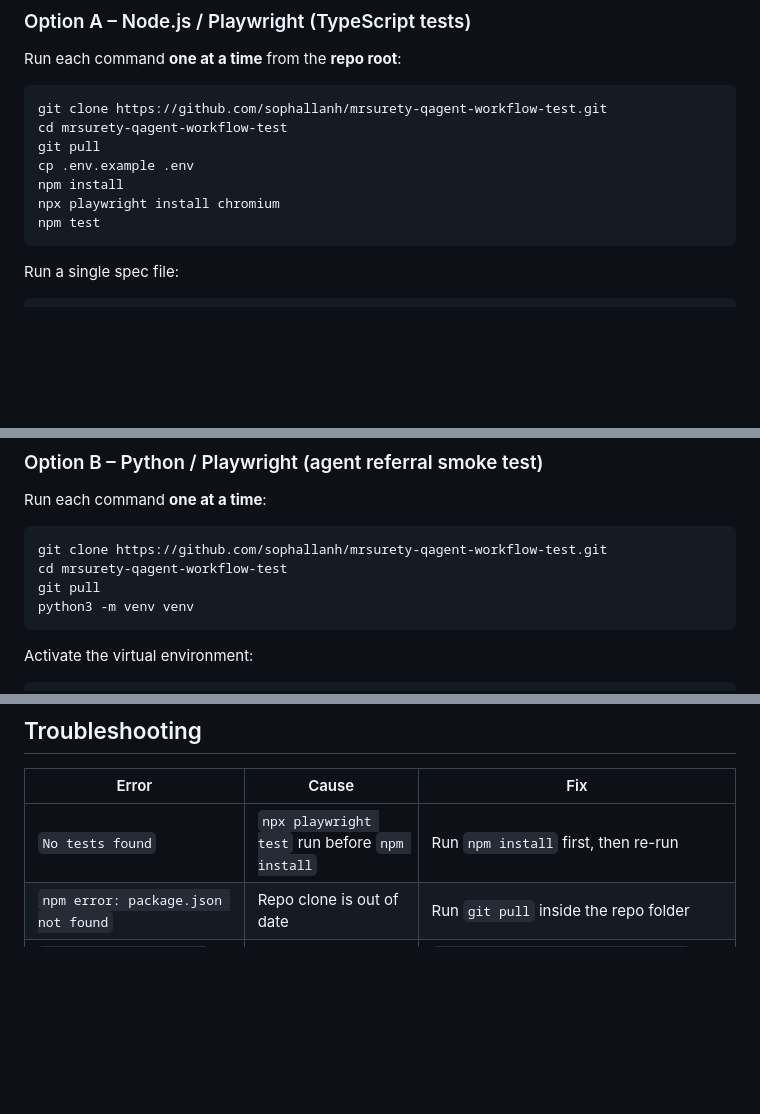
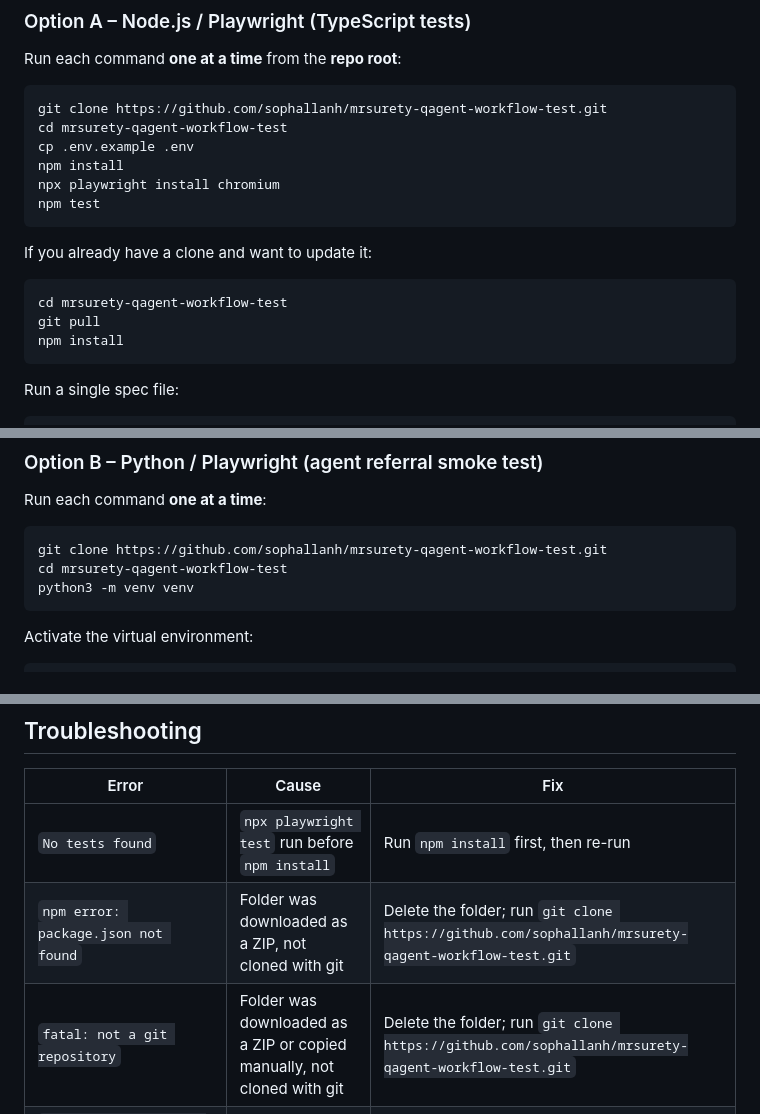
Before and after one commit to sophallanh/mrsurety-qagent-workflow-test, a Markdown page: README.md, 3 parts joined by grey strips. Drawn GitHub-style; blank space fills up the shorter version.

Commit message:
README: remove git pull from clone blocks; add fatal: not a git repository to Troubleshooting
Co-authored-by: sophallanh <11620253+sophallanh@users.noreply.github.com>

````diff
--- a/README.md
+++ b/README.md
@@ -15,11 +15,18 @@ Run each command **one at a time** from the **repo root**:
 ```bash
 git clone https://github.com/sophallanh/mrsurety-qagent-workflow-test.git
 cd mrsurety-qagent-workflow-test
-git pull
 cp .env.example .env
 npm install
 npx playwright install chromium
 npm test
+```
+
+If you already have a clone and want to update it:
+
+```bash
+cd mrsurety-qagent-workflow-test
+git pull
+npm install
 ```
 
 Run a single spec file:
@@ -61,7 +68,6 @@ Run each command **one at a time**:
 ```bash
 git clone https://github.com/sophallanh/mrsurety-qagent-workflow-test.git
 cd mrsurety-qagent-workflow-test
-git pull
 python3 -m venv venv
 ```
 
@@ -94,7 +100,8 @@ Screenshots are saved to `screenshots/` (git-ignored).
 | Error | Cause | Fix |
 |---|---|---|
 | `No tests found` | `npx playwright test` run before `npm install` | Run `npm install` first, then re-run |
-| `npm error: package.json not found` | Repo clone is out of date | Run `git pull` inside the repo folder |
+| `npm error: package.json not found` | Folder was downloaded as a ZIP, not cloned with git | Delete the folder; run `git clone https://github.com/sophallanh/mrsurety-qagent-workflow-test.git` |
+| `fatal: not a git repository` | Folder was downloaded as a ZIP or copied manually, not cloned with git | Delete the folder; run `git clone https://github.com/sophallanh/mrsurety-qagent-workflow-test.git` |
 | `requirements.txt: No such file or directory` | Wrong working directory | `cd mrsurety-qagent-workflow-test` first |
 | `cp: defaults is not a directory` | Pasted a command that had an inline `# comment` attached | Copy and run commands **one line at a time**, not as a pasted block |
 | `dquote>` hang after `export ADMIN_PASSWORD="..."` | `!` in double quotes triggers zsh history expansion | Press **Ctrl+C**, then use single quotes: `export ADMIN_PASSWORD='MrSurety2026!'` |
````
